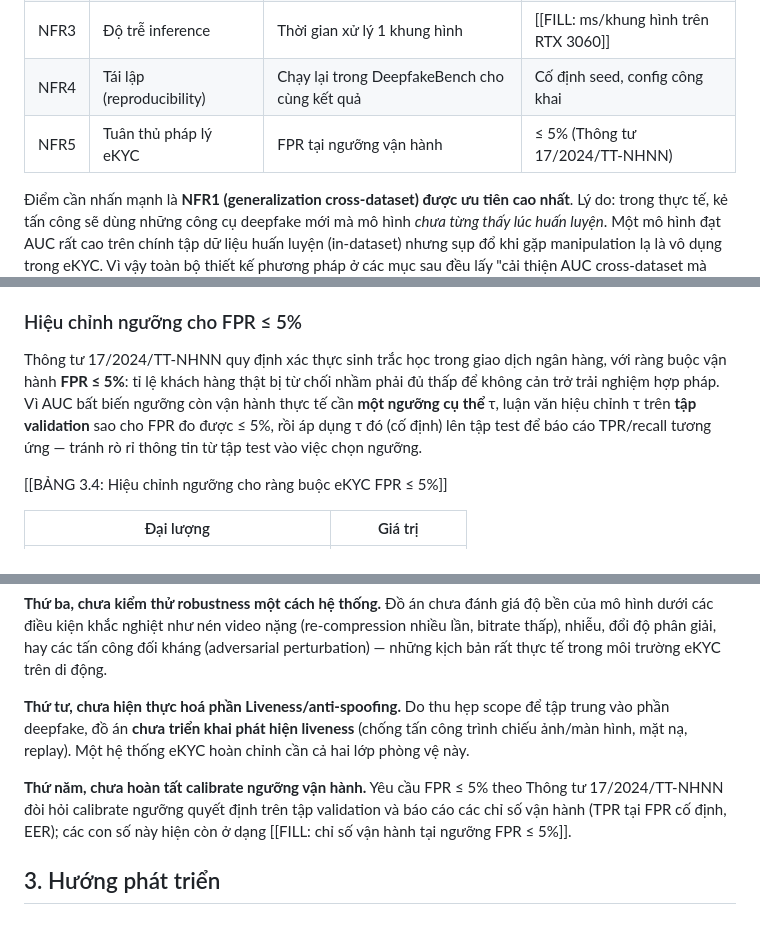
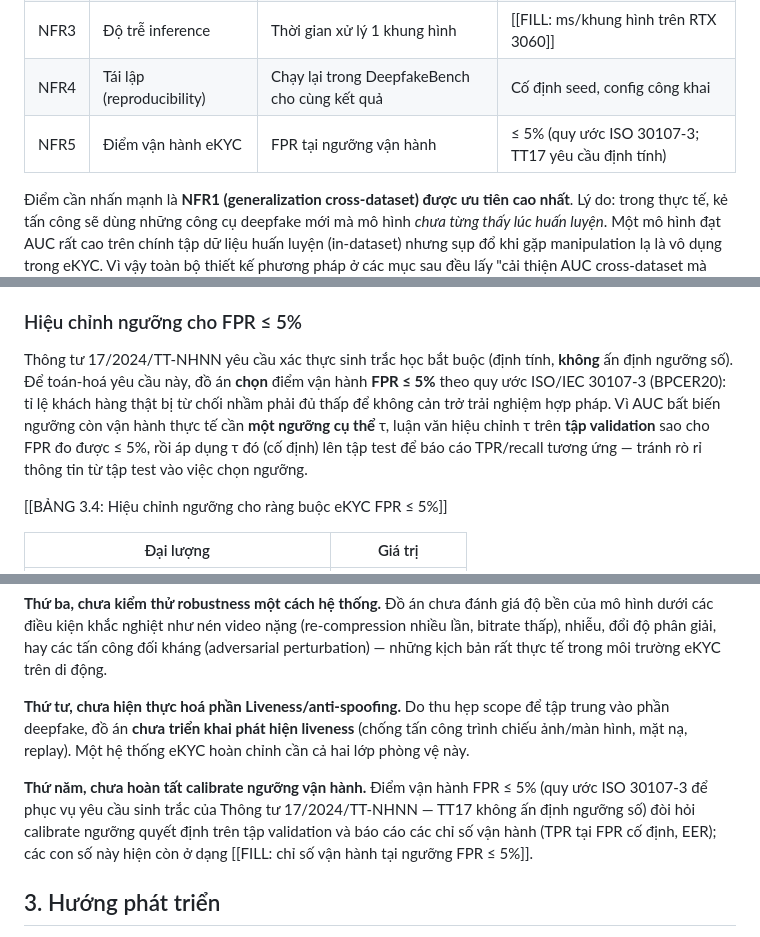
Before and after one commit to huanthuytnhh/datn, a Markdown page: report/BAO_CAO_DATN_SFDCT.md, 3 parts joined by grey strips. Rendered like a GitHub page.

```diff
--- a/report/BAO_CAO_DATN_SFDCT.md
+++ b/report/BAO_CAO_DATN_SFDCT.md
@@ -819,7 +819,7 @@ Yêu cầu phi chức năng quy định *chất lượng* của hệ thống. Tr
 | NFR2 | Khả năng giải thích (XAI) | Có Grad-CAM + t-SNE + frequency viz | Người duyệt hiểu được quyết định |
 | NFR3 | Độ trễ inference | Thời gian xử lý 1 khung hình | [[FILL: ms/khung hình trên RTX 3060]] |
 | NFR4 | Tái lập (reproducibility) | Chạy lại trong DeepfakeBench cho cùng kết quả | Cố định seed, config công khai |
-| NFR5 | Tuân thủ pháp lý eKYC | FPR tại ngưỡng vận hành | ≤ 5% (Thông tư 17/2024/TT-NHNN) |
+| NFR5 | Điểm vận hành eKYC | FPR tại ngưỡng vận hành | ≤ 5% (quy ước ISO 30107-3; TT17 yêu cầu định tính) |
 
 Điểm cần nhấn mạnh là **NFR1 (generalization cross-dataset) được ưu tiên cao nhất**. Lý do: trong thực tế, kẻ tấn công sẽ dùng những công cụ deepfake mới mà mô hình *chưa từng thấy lúc huấn luyện*. Một mô hình đạt AUC rất cao trên chính tập dữ liệu huấn luyện (in-dataset) nhưng sụp đổ khi gặp manipulation lạ là vô dụng trong eKYC. Vì vậy toàn bộ thiết kế phương pháp ở các mục sau đều lấy "cải thiện AUC cross-dataset mà không hy sinh độ ổn định" làm kim chỉ nam.
 
@@ -1448,7 +1448,7 @@ Công cụ `tools/infer.py` (đường dẫn: `DeepfakeBench/tools/infer.py`) hi
 
 ### Hiệu chỉnh ngưỡng cho FPR ≤ 5%
 
-Thông tư 17/2024/TT-NHNN quy định xác thực sinh trắc học trong giao dịch ngân hàng, với ràng buộc vận hành **FPR ≤ 5%**: tỉ lệ khách hàng thật bị từ chối nhầm phải đủ thấp để không cản trở trải nghiệm hợp pháp. Vì AUC bất biến ngưỡng còn vận hành thực tế cần **một ngưỡng cụ thể** τ, luận văn hiệu chỉnh τ trên **tập validation** sao cho FPR đo được ≤ 5%, rồi áp dụng τ đó (cố định) lên tập test để báo cáo TPR/recall tương ứng — tránh rò rỉ thông tin từ tập test vào việc chọn ngưỡng.
+Thông tư 17/2024/TT-NHNN yêu cầu xác thực sinh trắc học bắt buộc (định tính, **không** ấn định ngưỡng số). Để toán-hoá yêu cầu này, đồ án **chọn** điểm vận hành **FPR ≤ 5%** theo quy ước ISO/IEC 30107-3 (BPCER20): tỉ lệ khách hàng thật bị từ chối nhầm phải đủ thấp để không cản trở trải nghiệm hợp pháp. Vì AUC bất biến ngưỡng còn vận hành thực tế cần **một ngưỡng cụ thể** τ, luận văn hiệu chỉnh τ trên **tập validation** sao cho FPR đo được ≤ 5%, rồi áp dụng τ đó (cố định) lên tập test để báo cáo TPR/recall tương ứng — tránh rò rỉ thông tin từ tập test vào việc chọn ngưỡng.
 
 [[BẢNG 3.4: Hiệu chỉnh ngưỡng cho ràng buộc eKYC FPR ≤ 5%]]
 
@@ -1547,7 +1547,7 @@ Dù đạt được các kết quả khích lệ, đồ án vẫn tồn tại m
 
 **Thứ tư, chưa hiện thực hoá phần Liveness/anti-spoofing.** Do thu hẹp scope để tập trung vào phần deepfake, đồ án **chưa triển khai phát hiện liveness** (chống tấn công trình chiếu ảnh/màn hình, mặt nạ, replay). Một hệ thống eKYC hoàn chỉnh cần cả hai lớp phòng vệ này.
 
-**Thứ năm, chưa hoàn tất calibrate ngưỡng vận hành.** Yêu cầu FPR ≤ 5% theo Thông tư 17/2024/TT-NHNN đòi hỏi calibrate ngưỡng quyết định trên tập validation và báo cáo các chỉ số vận hành (TPR tại FPR cố định, EER); các con số này hiện còn ở dạng [[FILL: chỉ số vận hành tại ngưỡng FPR ≤ 5%]].
+**Thứ năm, chưa hoàn tất calibrate ngưỡng vận hành.** Điểm vận hành FPR ≤ 5% (quy ước ISO 30107-3 để phục vụ yêu cầu sinh trắc của Thông tư 17/2024/TT-NHNN — TT17 không ấn định ngưỡng số) đòi hỏi calibrate ngưỡng quyết định trên tập validation và báo cáo các chỉ số vận hành (TPR tại FPR cố định, EER); các con số này hiện còn ở dạng [[FILL: chỉ số vận hành tại ngưỡng FPR ≤ 5%]].
 
 ## 3. Hướng phát triển
 
```
Also changed, not shown: other parts of report/BAO_CAO_DATN_SFDCT.md (+5 -5 lines), NARRATIVE_REPORT.md (added, +52 -0 lines), idea-stage/IDEA_REPORT.md (added, +243 -0 lines).
